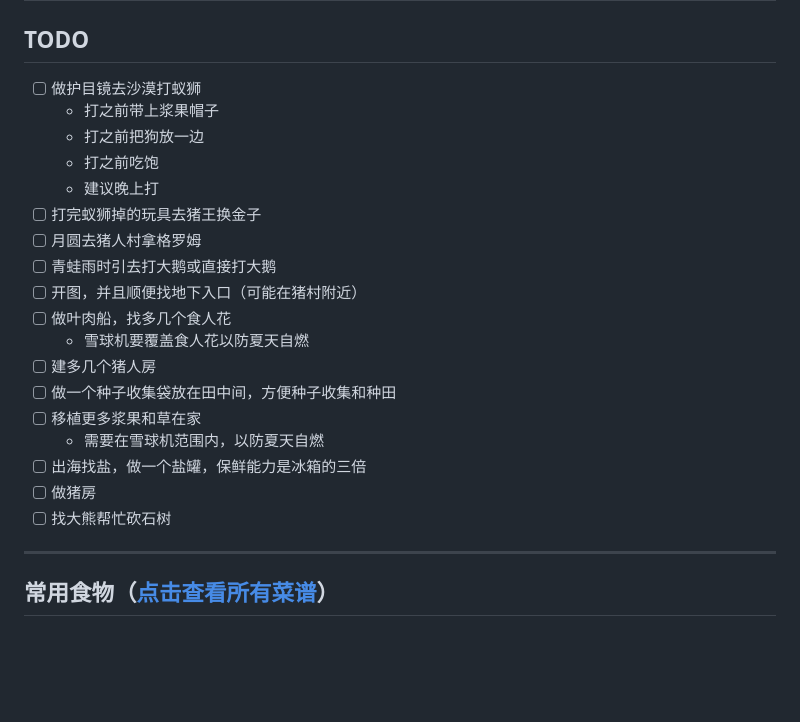
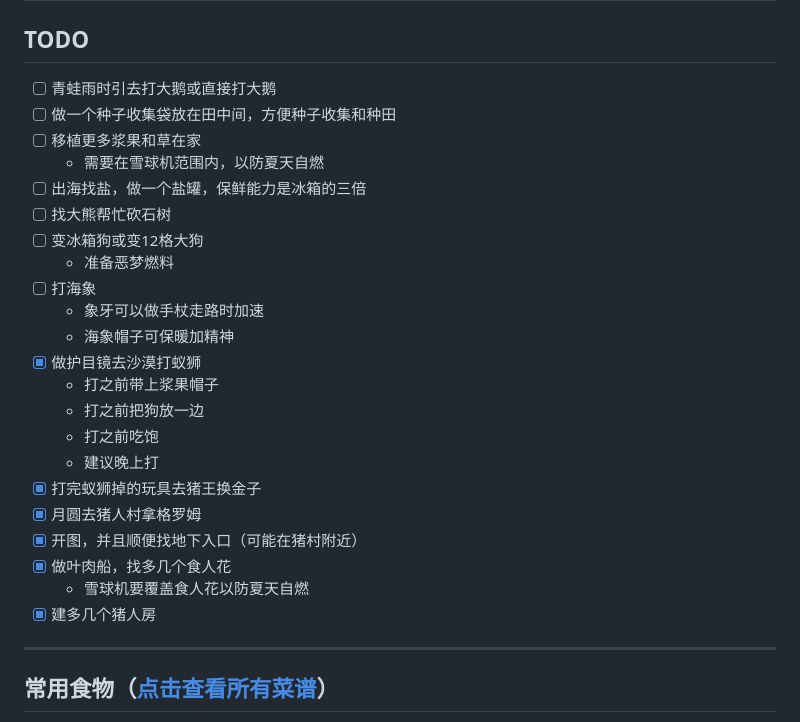
Before and after one commit to tigeryzx/MY_LIST, a Markdown page: ds_page/ds_qa.md, the part around the change. Drawn GitHub-style; blank space fills up the shorter version.

```diff
--- a/ds_page/ds_qa.md
+++ b/ds_page/ds_qa.md
@@ -1,24 +1,28 @@
 # 饥荒日志
 
 ## TODO
-- [ ] 做护目镜去沙漠打蚁狮
+- [ ] 青蛙雨时引去打大鹅或直接打大鹅
+- [ ] 做一个种子收集袋放在田中间，方便种子收集和种田
+- [ ] 移植更多浆果和草在家
+  * 需要在雪球机范围内，以防夏天自燃
+- [ ] 出海找盐，做一个盐罐，保鲜能力是冰箱的三倍
+- [ ] 找大熊帮忙砍石树
+- [ ] 变冰箱狗或变12格大狗
+  * 准备恶梦燃料
+- [ ] 打海象
+  * 象牙可以做手杖走路时加速
+  * 海象帽子可保暖加精神
+- [X] 做护目镜去沙漠打蚁狮
   * 打之前带上浆果帽子
   * 打之前把狗放一边
   * 打之前吃饱
   * 建议晚上打
-- [ ] 打完蚁狮掉的玩具去猪王换金子
-- [ ] 月圆去猪人村拿格罗姆
-- [ ] 青蛙雨时引去打大鹅或直接打大鹅
-- [ ] 开图，并且顺便找地下入口（可能在猪村附近）
-- [ ] 做叶肉船，找多几个食人花
+- [X] 打完蚁狮掉的玩具去猪王换金子
+- [X] 月圆去猪人村拿格罗姆
+- [X] 开图，并且顺便找地下入口（可能在猪村附近）
+- [X] 做叶肉船，找多几个食人花
   * 雪球机要覆盖食人花以防夏天自燃
-- [ ] 建多几个猪人房
-- [ ] 做一个种子收集袋放在田中间，方便种子收集和种田
-- [ ] 移植更多浆果和草在家
-  * 需要在雪球机范围内，以防夏天自燃
-- [ ] 出海找盐，做一个盐罐，保鲜能力是冰箱的三倍
-- [ ] 做猪房
-- [ ] 找大熊帮忙砍石树
+- [X] 建多几个猪人房
 
 ---
 
```
